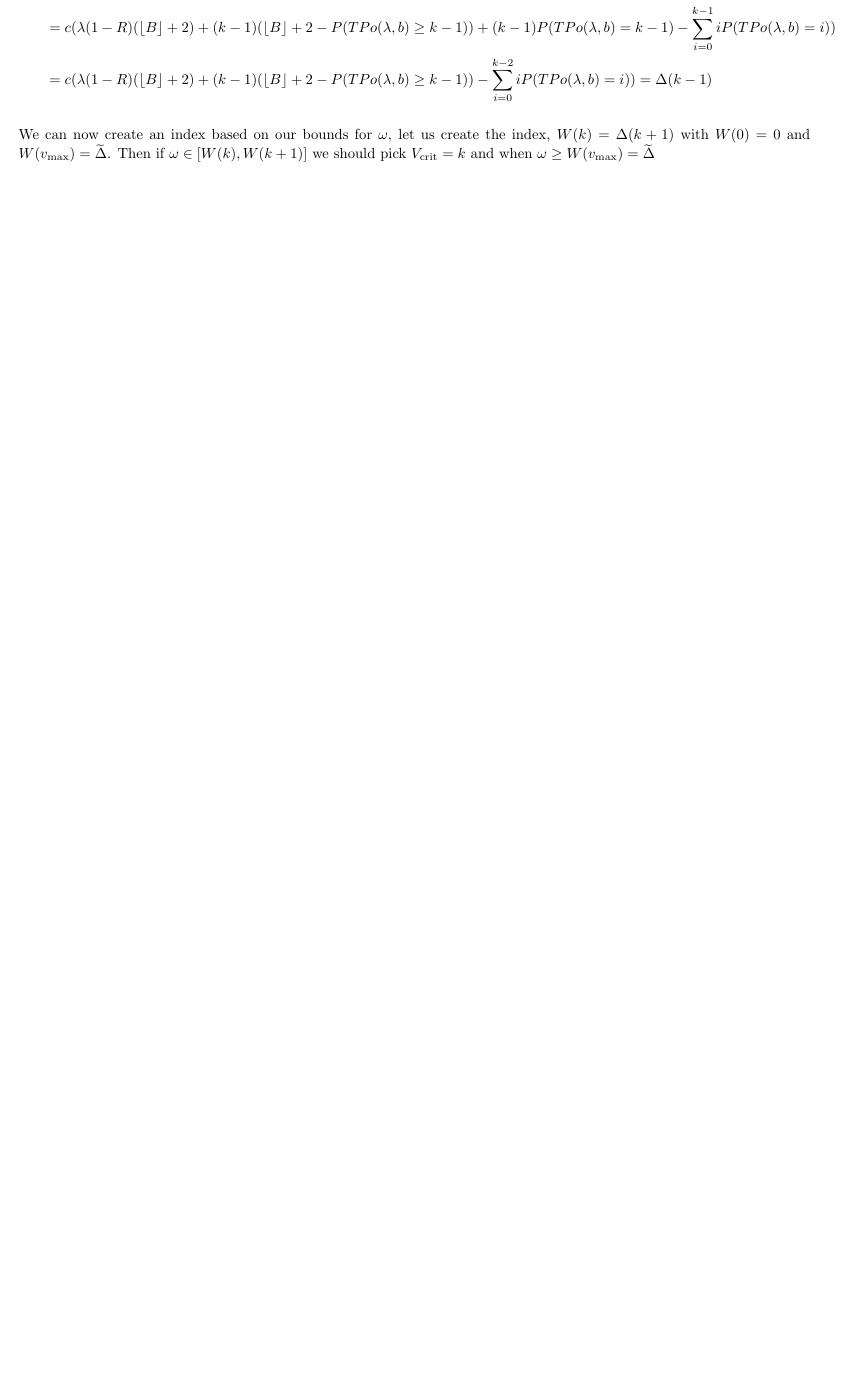
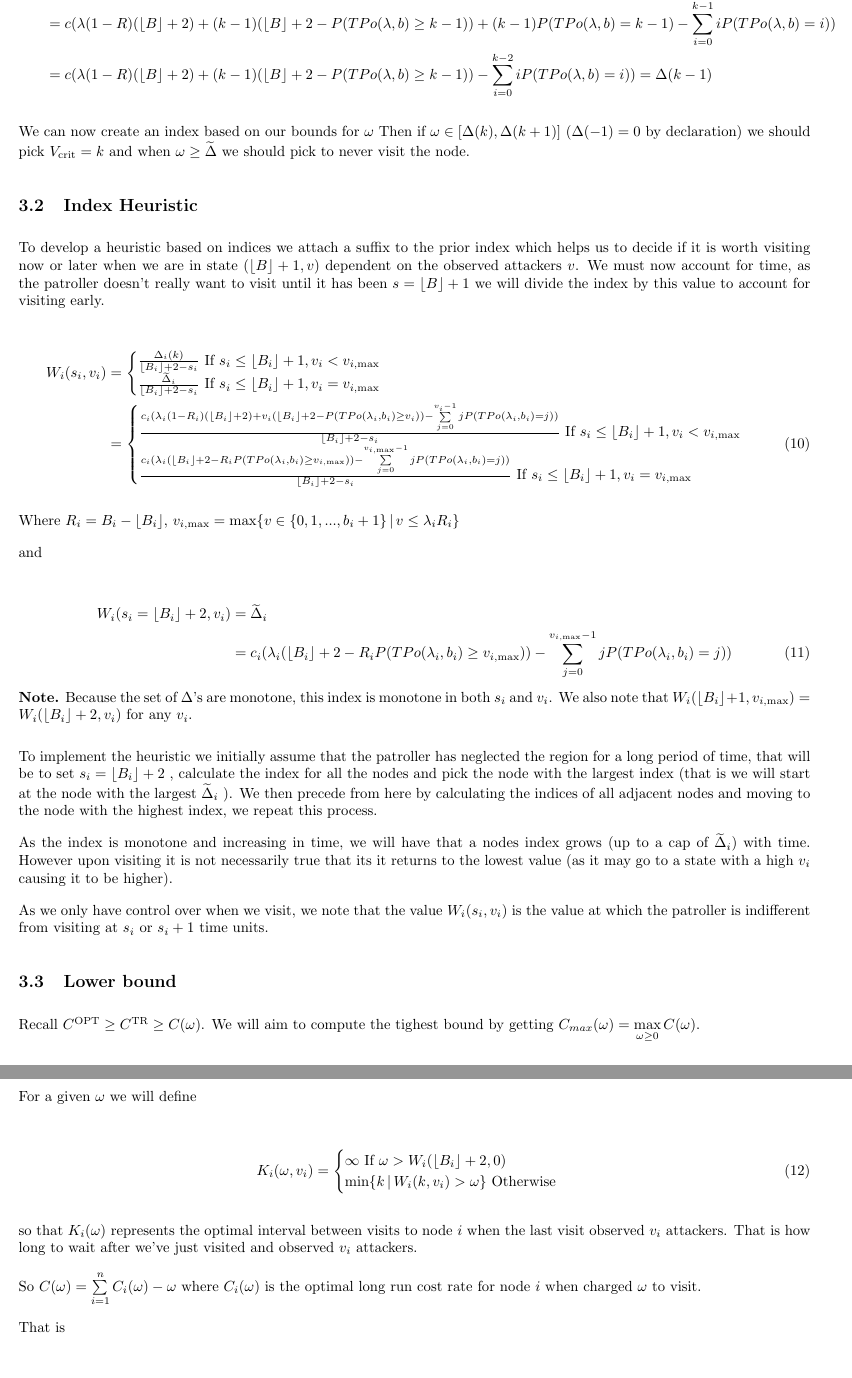
Before and after one commit to Tomlowbridge07/Observable-Random-Attacker, a LaTeX document (Report template.tex): part of page 12 of 20 before the commit and two parts of pages 10 and 11 of 18 after it, the two joined at a grey line, cut so that both start at the same text, the shorter picture padded with empty space. Compiled offline with pdfLaTeX.

Commit message:
added stuff

```diff
--- a/Report template.tex
+++ b/Report template.tex
@@ -22,7 +22,7 @@
 \usepackage{bm}
 \usepackage{geometry}
 
-\geometry{a4paper,left=10mm,right=10mm}
+\geometry{a4paper,left=10mm,right=10mm,top=15mm,bottom=15mm}
 
 \usetikzlibrary{calc}
 \usetikzlibrary{fit}
@@ -625,5 +625,68 @@ Now we really want consistent bounds for $\omega$ (i.e to have no over or under
 =\Delta(k-1)
 \end{align*}
 
-We can now create an index based on our bounds for $\omega$, let us create the index, $W(k)=\Delta(k+1)$ with $W(0)=0$ and $W(v_{\text{max}})=\widetilde{\Delta}$.
-Then if $\omega \in [W(k),W(k+1)]$ we should pick $V_{\text{crit}}=k$ and when $\omega \geq W(v_{\text{max}})=\widetilde{\Delta}$
+We can now create an index based on our bounds for $\omega$
+Then if $\omega \in [\Delta(k),\Delta(k+1)]$ ($\Delta(-1)=0$ by declaration) we should pick $V_{\text{crit}}=k$ and when $\omega \geq \widetilde{\Delta}$ we should pick to never visit the node.
+
+\subsection{Index Heuristic}
+To develop a heuristic based on indices we attach a suffix to the prior index which helps us to decide if it is worth visiting now or later when we are in state $(\floor{B}+1,v)$ dependent on the observed attackers $v$. We must now account for time, as the patroller doesn't really want to visit until it has been $s=\floor{B}+1$ we will divide the index by this value to account for visiting early.
+
+\begin{align}
+W_{i}(s_{i},v_{i})&=\begin{cases}
+\frac{\Delta_{i}(k)}{\floor{B_{i}}+2-s_{i}} \text{ If } s_{i} \leq \floor{B_{i}}+1 , v_{i} < v_{i,\text{max}} \\
+\frac{\widetilde{\Delta}_{i}}{\floor{B_{i}}+2-s_{i}} \text{ If } s_{i} \leq \floor{B_{i}}+1 , v_{i}= v_{i,\text{max}} \\
+\end{cases} \nonumber \\
+&=\begin{cases}
+\frac{c_{i} (\lambda_{i} (1-R_{i})(\floor{B_{i}}+2)+v_{i}(\floor{B_{i}}+2-P(TPo(\lambda_{i},b_{i}) \geq v_{i}))-\sum\limits_{j=0}^{v_{i}-1} j P(TPo(\lambda_{i},b_{i})=j))}{\floor{B_{i}}+2-s_{i}} \text{ If } s_{i} \leq \floor{B_{i}}+1 , v_{i} < v_{i,\text{max}} \\
+\frac{c_{i} ( \lambda_{i} (\floor{B_{i}}+2 - R_{i} P(TPo(\lambda_{i},b_{i}) \geq v_{i,\text{max}})) - \sum\limits_{j=0}^{v_{i,\text{max}}-1} j P(TPo(\lambda_{i},b_{i})=j) )}{\floor{B_{i}}+2-s_{i}} \text{ If } s_{i} \leq \floor{B_{i}}+1 , v_{i}= v_{i,\text{max}} \\
+\end{cases}
+\end{align}
+
+Where $R_{i}=B_{i}-\floor{B_{i}}$, $v_{i,\text{max}}=\max \{ v \in \{0,1,...,b_{i}+1 \} \, | \, v \leq \lambda_{i}R_{i} \}$
+
+and
+
+\begin{align}
+W_{i}(s_{i}=\floor{B_{i}}+2,v_{i}) &= \widetilde{\Delta}_{i}  \nonumber \\
+&=c_{i} ( \lambda_{i} (\floor{B_{i}}+2 - R_{i} P(TPo(\lambda_{i},b_{i}) \geq v_{i,\text{max}})) - \sum\limits_{j=0}^{v_{i,\text{max}}-1} j P(TPo(\lambda_{i},b_{i})=j) )
+\end{align}
+
+\begin{note}
+Because the set of $\Delta$'s are monotone, this index is monotone in both $s_{i}$ and $v_{i}$. We also note that $W_{i}(\floor{B_{i}}+1,v_{i,\text{max}})=W_{i}(\floor{B_{i}}+2,v_{i})$ for any $v_{i}$.
+\end{note}
+
+To implement the heuristic we initially assume that the patroller has neglected the region for a long period of time, that will be to set $s_{i}=\floor{B_{i}}+2$ , calculate the index for all the nodes and pick the node with the largest index (that is we will start at the node with the largest $\widetilde{\Delta}_{i}$ ).
+We then precede from here by calculating the indices of all adjacent nodes and moving to the node with the highest index, we repeat this process.
+
+As the index is monotone and increasing in time, we will have that a nodes index grows (up to a cap of $\widetilde{\Delta}_{i}$) with time. However upon visiting it is not necessarily true that its it returns to the lowest value (as it may go to a state with a high $v_{i}$ causing it to be higher).
+
+As we only have control over when we visit, we note that the value $W_{i}(s_{i},v_{i})$ is the value at which the patroller is indifferent from visiting at $s_{i}$ or $s_{i}+1$ time units.
+
+\subsection{Lower bound}
+Recall $C^{\text{OPT}} \geq C^{\text{TR}} \geq C(\omega)$. We will aim to compute the tighest bound by getting $C_{max}(\omega)=\max\limits_{\omega \geq 0}C(\omega)$.
+
+For a given $\omega$ we will define
+
+\begin{align}
+K_{i}(\omega,v_{i})= \begin{cases}
+\infty \text{ If } \omega > W_{i}(\floor{B_{i}}+2,0) \\
+\min \{k \, | \, W_{i}(k,v_{i}) > \omega \} \text{ Otherwise}
+\end{cases}
+\end{align}
+
+so that $K_{i}(\omega)$ represents the optimal interval between visits to node $i$ when the last visit observed $v_{i}$ attackers. That is how long to wait after we've just visited and observed $v_{i}$ attackers.
+
+So $C(\omega)=\sum\limits_{i=1}^{n} C_{i}(\omega) -\omega$ where $C_{i}(\omega)$ is the optimal long run cost rate for node $i$ when charged $\omega$ to visit.
+
+That is
+
+\begin{align}
+C_{i}(\omega)&=\begin{cases}
+c_{i} \lambda_{i} \text{ If } \omega > W_{i}(\floor{B_{i}}+2,0) \\
+E[g_{Y_{i}}(\omega)] \text{ Otherwise}
+\end{cases} \\
+&=\begin{cases}
+c_{i} \lambda_{i} \text{ If } \omega > W_{i}(\floor{B_{i}}+2,0) \\
+\sum\limits_{j=0}^{b_{i}}g_{j}(\omega)P(TPo(\lambda_{i},b_{i})=j) \text{ Otherwise}
+\end{cases}
+\end{align}
```
Also changed, not shown: Report template.pdf, Report template.tex (6 more changed lines), 5 other files.
